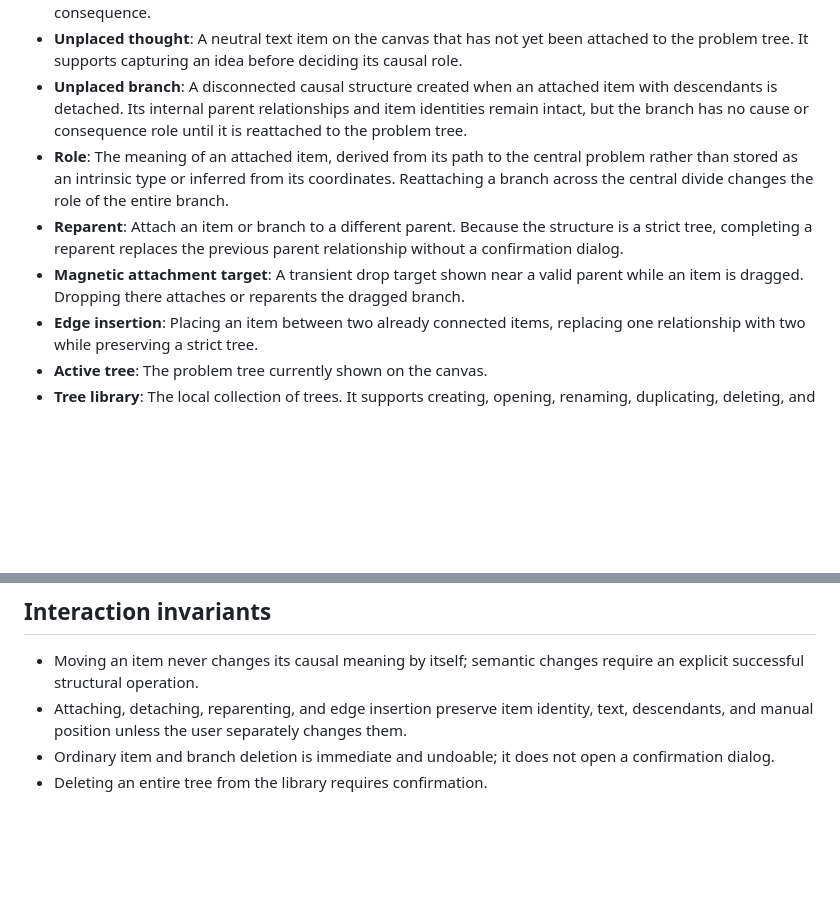
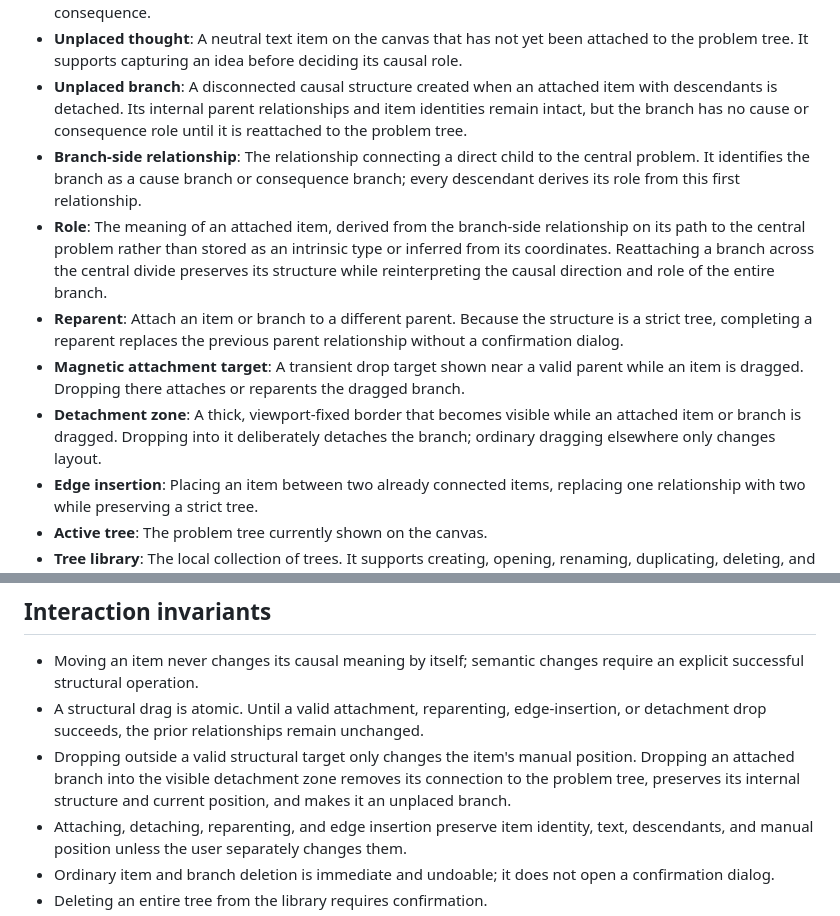
Before and after one commit to gweiermann/problem-tree-app, a Markdown page: CONTEXT.md, 2 parts joined by grey strips. GitHub-like rendering; blank space fills up the shorter version.

Commit message:
Define branch-side relationships and deliberate detachment

```diff
--- a/CONTEXT.md
+++ b/CONTEXT.md
@@ -16,9 +16,11 @@ The first product specification covers a minimal local collection of trees.
 - **Consequence**: Something understood to result from the central problem, directly or through another consequence.
 - **Unplaced thought**: A neutral text item on the canvas that has not yet been attached to the problem tree. It supports capturing an idea before deciding its causal role.
 - **Unplaced branch**: A disconnected causal structure created when an attached item with descendants is detached. Its internal parent relationships and item identities remain intact, but the branch has no cause or consequence role until it is reattached to the problem tree.
-- **Role**: The meaning of an attached item, derived from its path to the central problem rather than stored as an intrinsic type or inferred from its coordinates. Reattaching a branch across the central divide changes the role of the entire branch.
+- **Branch-side relationship**: The relationship connecting a direct child to the central problem. It identifies the branch as a cause branch or consequence branch; every descendant derives its role from this first relationship.
+- **Role**: The meaning of an attached item, derived from the branch-side relationship on its path to the central problem rather than stored as an intrinsic type or inferred from its coordinates. Reattaching a branch across the central divide preserves its structure while reinterpreting the causal direction and role of the entire branch.
 - **Reparent**: Attach an item or branch to a different parent. Because the structure is a strict tree, completing a reparent replaces the previous parent relationship without a confirmation dialog.
 - **Magnetic attachment target**: A transient drop target shown near a valid parent while an item is dragged. Dropping there attaches or reparents the dragged branch.
+- **Detachment zone**: A thick, viewport-fixed border that becomes visible while an attached item or branch is dragged. Dropping into it deliberately detaches the branch; ordinary dragging elsewhere only changes layout.
 - **Edge insertion**: Placing an item between two already connected items, replacing one relationship with two while preserving a strict tree.
 - **Active tree**: The problem tree currently shown on the canvas.
 - **Tree library**: The local collection of trees. It supports creating, opening, renaming, duplicating, deleting, and sharing trees, without folders, search, accounts, or synchronisation.
@@ -39,6 +41,8 @@ The first product specification covers a minimal local collection of trees.
 ## Interaction invariants
 
 - Moving an item never changes its causal meaning by itself; semantic changes require an explicit successful structural operation.
+- A structural drag is atomic. Until a valid attachment, reparenting, edge-insertion, or detachment drop succeeds, the prior relationships remain unchanged.
+- Dropping outside a valid structural target only changes the item's manual position. Dropping an attached branch into the visible detachment zone removes its connection to the problem tree, preserves its internal structure and current position, and makes it an unplaced branch.
 - Attaching, detaching, reparenting, and edge insertion preserve item identity, text, descendants, and manual position unless the user separately changes them.
 - Ordinary item and branch deletion is immediate and undoable; it does not open a confirmation dialog.
 - Deleting an entire tree from the library requires confirmation.
```
